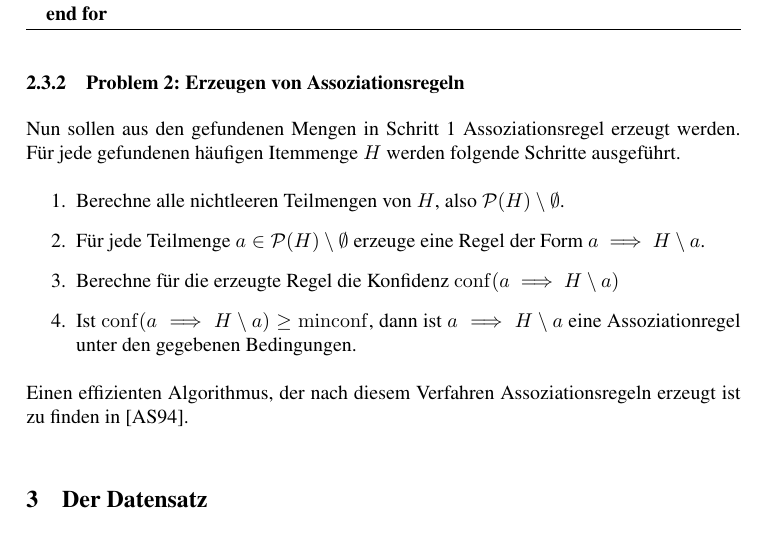
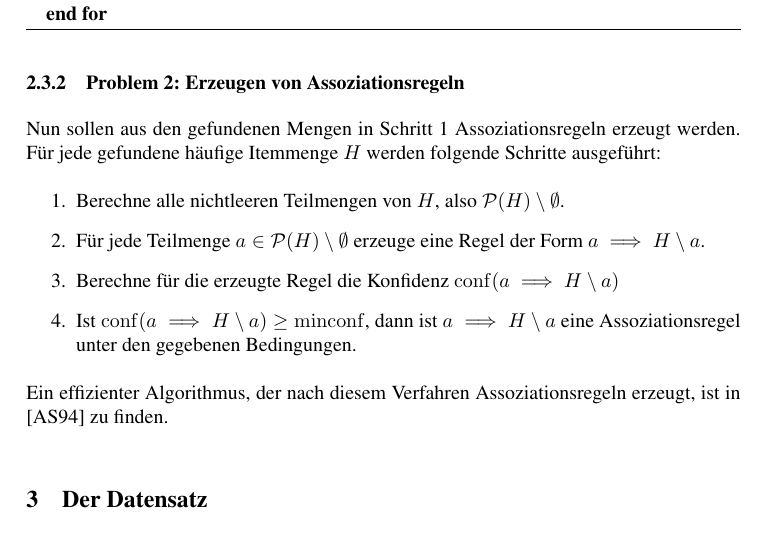
Before and after one commit to coderiot/bilbio, a LaTeX document (paper/paper.tex, which reads paper/2-Assoziationsanalyse.tex): part of page 6 of 16, cut so that both start at the same text. Compiled offline with pdfLaTeX; the source files are stored in an older character set and shown here as Unicode.

Commit message:
typos edited

```diff
--- a/paper/2-Assoziationsanalyse.tex
+++ b/paper/2-Assoziationsanalyse.tex
@@ -74,12 +74,13 @@ Die Erzeugung von $k$-elementigen Kandidatenmengen verläuft in zwei Schritten.
 \end{algorithmic}
 \end{algorithm}
 \subsubsection{Problem 2: Erzeugen von Assoziationsregeln}
-Nun sollen aus den gefundenen Mengen in Schritt 1 Assoziationsregel erzeugt werden. Für jede gefundenen häufigen Itemmenge $H$ werden folgende Schritte ausgeführt.
+Nun sollen aus den gefundenen Mengen in Schritt 1 Assoziationsregeln erzeugt werden.
+Für jede gefundene häufige Itemmenge $H$ werden folgende Schritte ausgeführt:
 \begin{enumerate}
 	\item Berechne alle nichtleeren Teilmengen von $H$, also $\mathcal{P}(H) \setminus \emptyset$.
 	\item Für jede Teilmenge $a \in \mathcal{P}(H) \setminus \emptyset$ erzeuge eine Regel der Form $a \implies H \setminus a$.
 	\item Berechne für die erzeugte Regel die Konfidenz $\mathrm{conf}(a \implies H \setminus a)$
-	\item  Ist $\mathrm{conf}(a \implies H \setminus a) \geq \mathrm{minconf}$, dann ist $a \implies H \setminus a$ eine Assoziationregel unter den gegebenen Bedingungen.
+	\item  Ist $\mathrm{conf}(a \implies H \setminus a) \geq \mathrm{minconf}$, dann ist $a \implies H \setminus a$ eine Assoziationsregel unter den gegebenen Bedingungen.
 \end{enumerate}
 
-Einen effizienten Algorithmus, der nach diesem Verfahren Assoziationsregeln erzeugt ist zu finden in \cite{Agrawal:1994:FAM:645920.672836}.
+Ein effizienter Algorithmus, der nach diesem Verfahren Assoziationsregeln erzeugt, ist in \cite{Agrawal:1994:FAM:645920.672836} zu finden.
```
